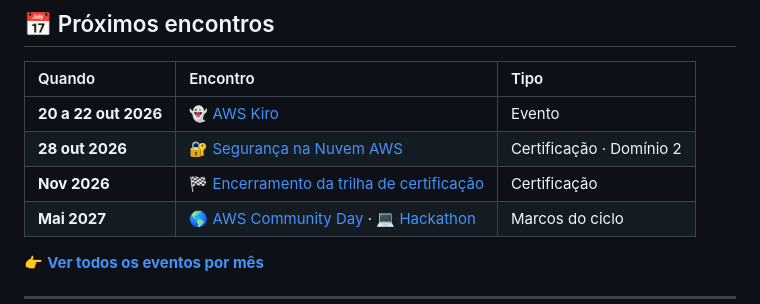
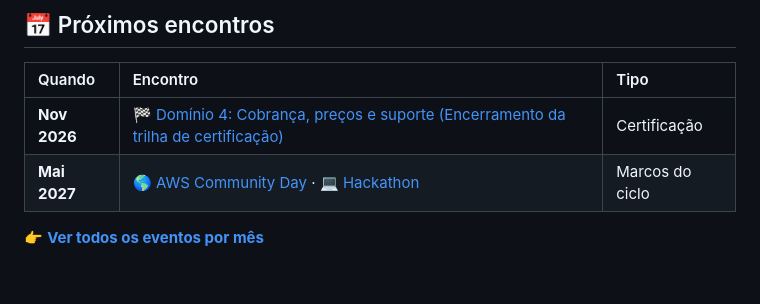
Before and after one commit to melissaalves-stack/awscloudfoundations, a Markdown page: README.md, the part around the change. Rendered like a GitHub page; blank space fills up the shorter version.

Commit message:
Update upcoming events in README.md

```diff
--- a/README.md
+++ b/README.md
@@ -57,9 +57,7 @@ Este repositório é o **ambiente de aprendizado** da **Liga Acadêmica de Compu
 
 | Quando | Encontro | Tipo |
 |:--|:--|:--|
-| **20 a 22 out 2026** | 👻 [AWS Kiro](./eventos/2026-10-outubro/#-aws-kiro) | Evento |
-| **28 out 2026** | 🔐 [Segurança na Nuvem AWS](./eventos/2026-10-outubro/#-segurança-na-nuvem-aws) | Certificação · Domínio 2 |
-| **Nov 2026** | 🏁 [Encerramento da trilha de certificação](./eventos/2026-11-novembro/) | Certificação |
+| **Nov 2026** | 🏁 [Domínio 4: Cobrança, preços e suporte (Encerramento da trilha de certificação)](./eventos/2026-11-novembro/) | Certificação |
 | **Mai 2027** | 🌎 [AWS Community Day](./eventos/2027-05-maio/#-aws-community-day) · 💻 [Hackathon](./eventos/2027-05-maio/#-hackathon) | Marcos do ciclo |
 
 👉 **[Ver todos os eventos por mês](./eventos/)**
```
